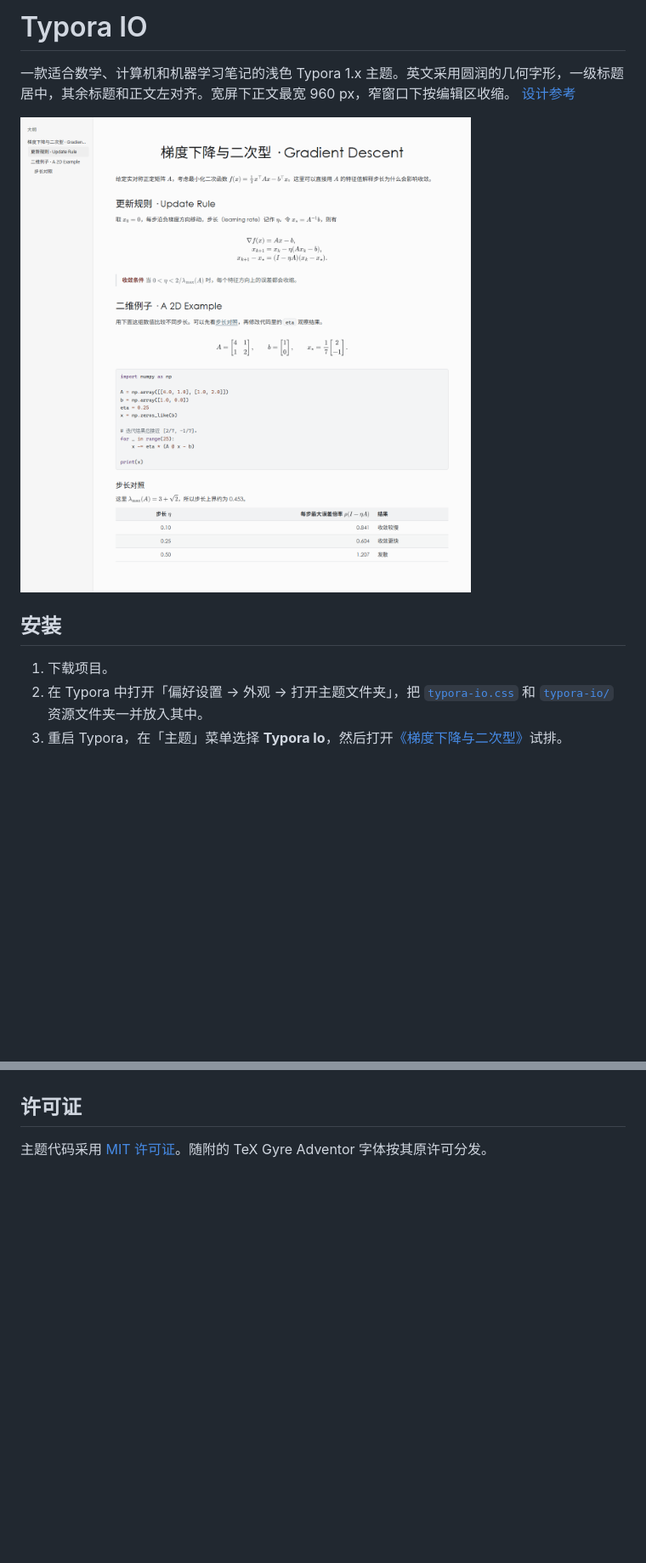
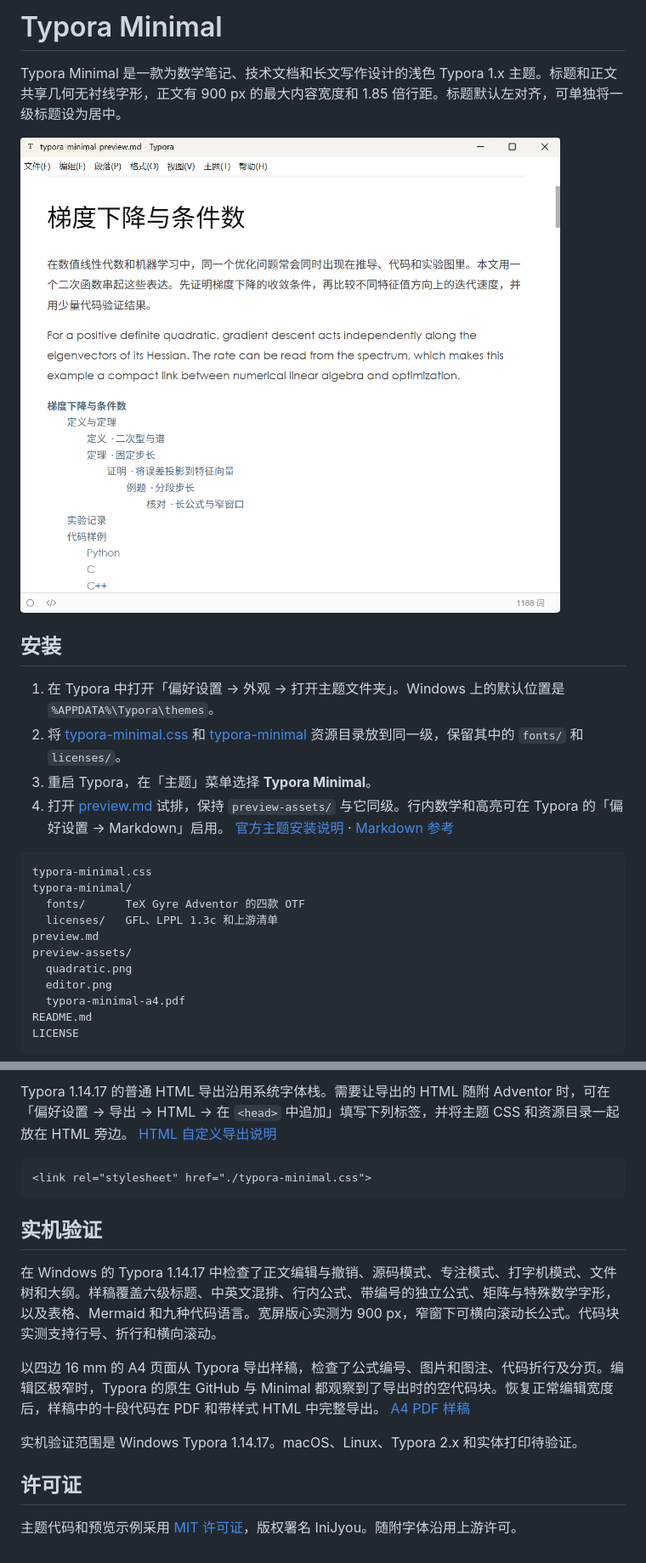
Before and after one commit to IniJyou/TyporaMinimal, a Markdown page: README.md, 2 parts joined by grey strips. Shown at 85% size. Rendered like a GitHub page; pictures changed too: preview-assets/editor.png (added), typora-io-preview.png (deleted); blank space fills up the shorter version.

Commit message:
Publish Typora Minimal theme

````diff
--- a/README.md
+++ b/README.md
@@ -1,11 +1,27 @@
-# Typora IO
+# Typora Minimal
 
-一款适合数学、计算机和机器学习笔记的浅色 Typora 1.x 主题。英文采用圆润的几何字形，一级标题居中，其余标题和正文左对齐。宽屏下正文最宽 960 px，窄窗口下按编辑区收缩。 [设计参考](https://typora.io/)
+Typora Minimal 是一款为数学笔记、技术文档和长文写作设计的浅色 Typora 1.x 主题。标题和正文共享几何无衬线字形，正文有 900 px 的最大内容宽度和 1.85 倍行距。标题默认左对齐，可单独将一级标题设为居中。
 
-![Typora IO 试排预览](typora-io-preview.png)
+![Typora Minimal 在 Windows 版 Typora 中的实机截图](preview-assets/editor.png)
 
 ## 安装
 
-1. 下载项目。
-2. 在 Typora 中打开「偏好设置 → 外观 → 打开主题文件夹」，把 [`typora-io.css`](typora-io.css) 和 [`typora-io/`](typora-io/) 资源文件夹一并放入其中。
-3. 重启 Typora，在「主题」菜单选择 **Typora Io**，然后打开[《梯度下降与二次型》](梯度下降与二次型.md)试排。
+1. 在 Typora 中打开「偏好设置 → 外观 → 打开主题文件夹」。Windows 上的默认位置是 `%APPDATA%\Typora\themes`。
+2. 将 [typora-minimal.css](typora-minimal.css) 和 [typora-minimal](typora-minimal/) 资源目录放到同一级，保留其中的 `fonts/` 和 `licenses/`。
+3. 重启 Typora，在「主题」菜单选择 **Typora Minimal**。
+4. 打开 [preview.md](preview.md) 试排，保持 `preview-assets/` 与它同级。行内数学和高亮可在 Typora 的「偏好设置 → Markdown」启用。 [官方主题安装说明](https://theme.typora.io/doc/Install-Theme/) · [Markdown 参考](https://support.typora.io/Markdown-Reference/)
+
+```text
+typora-minimal.css
+typora-minimal/
+  fonts/      TeX Gyre Adventor 的四款 OTF
+  licenses/   GFL、LPPL 1.3c 和上游清单
+preview.md
+preview-assets/
+  quadratic.png
+  editor.png
+  typora-minimal-a4.pdf
+README.md
+LICENSE
+```
+
@@ -22,4 +76,17 @@ TeX Gyre Adventor 2.501 的四个 OTF 来自 GUST 发布的原始 OpenType 包
+Typora 1.14.17 的普通 HTML 导出沿用系统字体栈。需要让导出的 HTML 随附 Adventor 时，可在「偏好设置 → 导出 → HTML → 在 `<head>` 中追加」填写下列标签，并将主题 CSS 和资源目录一起放在 HTML 旁边。 [HTML 自定义导出说明](https://support.typora.io/Export/#add-custom-contents)
+
+```html
+<link rel="stylesheet" href="./typora-minimal.css">
+```
+
+## 实机验证
+
+在 Windows 的 Typora 1.14.17 中检查了正文编辑与撤销、源码模式、专注模式、打字机模式、文件树和大纲。样稿覆盖六级标题、中英文混排、行内公式、带编号的独立公式、矩阵与特殊数学字形，以及表格、Mermaid 和九种代码语言。宽屏版心实测为 900 px，窄窗下可横向滚动长公式。代码块实测支持行号、折行和横向滚动。
+
+以四边 16 mm 的 A4 页面从 Typora 导出样稿，检查了公式编号、图片和图注、代码折行及分页。编辑区极窄时，Typora 的原生 GitHub 与 Minimal 都观察到了导出时的空代码块。恢复正常编辑宽度后，样稿中的十段代码在 PDF 和带样式 HTML 中完整导出。 [A4 PDF 样稿](preview-assets/typora-minimal-a4.pdf)
+
+实机验证范围是 Windows Typora 1.14.17。macOS、Linux、Typora 2.x 和实体打印待验证。
 
 ## 许可证
 
-主题代码采用 [MIT 许可证](LICENSE)。随附的 TeX Gyre Adventor 字体按其原许可分发。
+主题代码和预览示例采用 [MIT 许可证](LICENSE)，版权署名 IniJyou。随附字体沿用上游许可。
````
Also changed, not shown: other parts of README.md (+42 -4 lines), preview.md (added, +224 -0 lines), 梯度下降与二次型.md (deleted, +0 -52 lines), preview-assets/quadratic.png (added), 19 other files.
